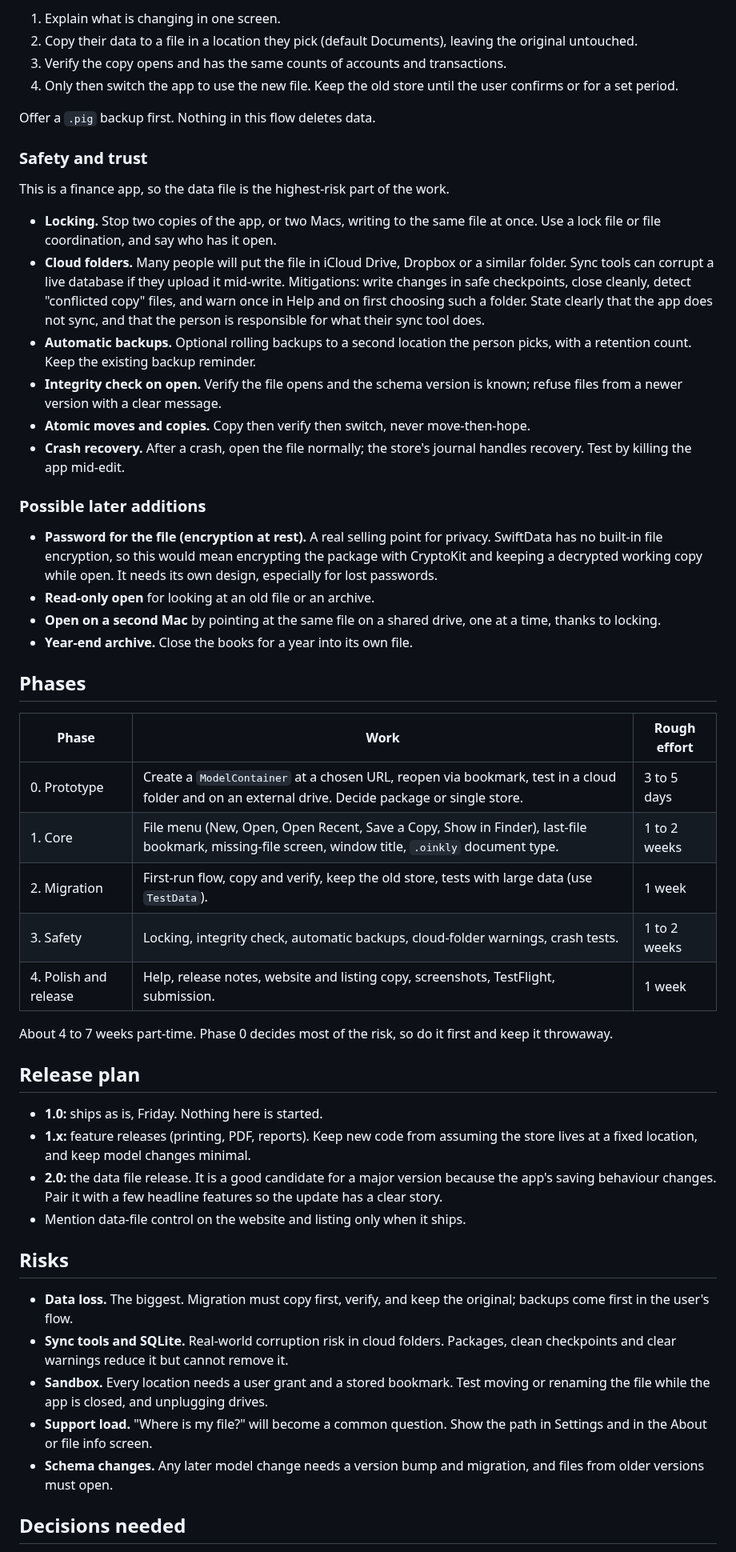
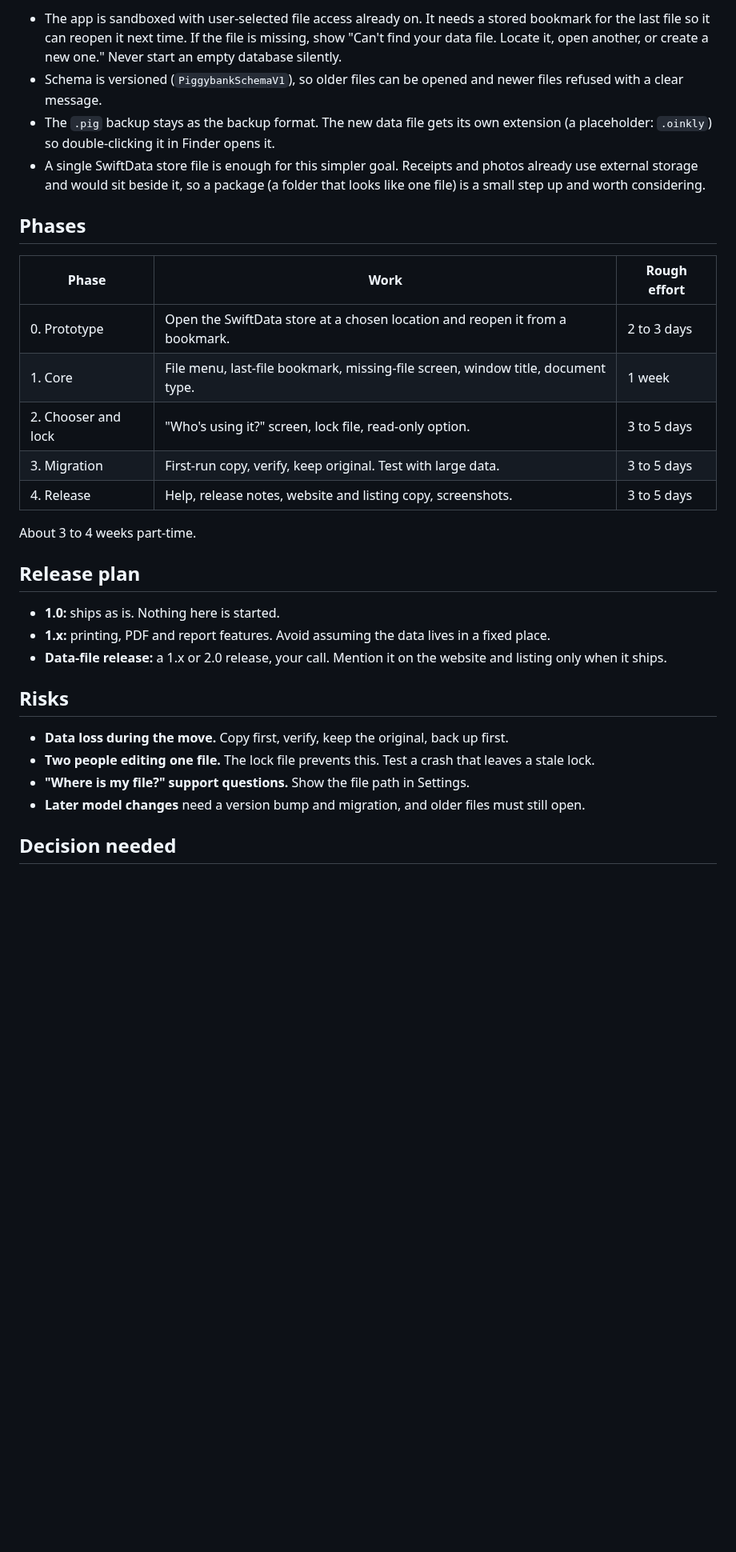
Before and after one commit to vaultstudio-main/Oinkly-Budget, a Markdown page: docs/data-file-plan.md, the part around one of its changes. Shown at 80% size. GitHub-like rendering; blank space fills up the shorter version.

Commit message:
Simplify the data-file plan to multi-user on one Mac
Co-Authored-By: Claude Sonnet 5.5 <noreply@anthropic.com>

```diff
--- a/docs/data-file-plan.md
+++ b/docs/data-file-plan.md
@@ -50,54 +33,32 @@ Users on 1.0 have data inside the container. On the first launch of the new vers
-1. Explain what is changing in one screen.
-2. Copy their data to a file in a location they pick (default Documents), leaving the original untouched.
-3. Verify the copy opens and has the same counts of accounts and transactions.
-4. Only then switch the app to use the new file. Keep the old store until the user confirms or for a set period.
-
-Offer a `.pig` backup first. Nothing in this flow deletes data.
-
-### Safety and trust
-
-This is a finance app, so the data file is the highest-risk part of the work.
-
-- **Locking.** Stop two copies of the app, or two Macs, writing to the same file at once. Use a lock file or file coordination, and say who has it open.
-- **Cloud folders.** Many people will put the file in iCloud Drive, Dropbox or a similar folder. Sync tools can corrupt a live database if they upload it mid-write. Mitigations: write changes in safe checkpoints, close cleanly, detect "conflicted copy" files, and warn once in Help and on first choosing such a folder. State clearly that the app does not sync, and that the person is responsible for what their sync tool does.
-- **Automatic backups.** Optional rolling backups to a second location the person picks, with a retention count. Keep the existing backup reminder.
-- **Integrity check on open.** Verify the file opens and the schema version is known; refuse files from a newer version with a clear message.
-- **Atomic moves and copies.** Copy then verify then switch, never move-then-hope.
-- **Crash recovery.** After a crash, open the file normally; the store's journal handles recovery. Test by killing the app mid-edit.
-
-### Possible later additions
-
-- **Password for the file (encryption at rest).** A real selling point for privacy. SwiftData has no built-in file encryption, so this would mean encrypting the package with CryptoKit and keeping a decrypted working copy while open. It needs its own design, especially for lost passwords.
-- **Read-only open** for looking at an old file or an archive.
-- **Open on a second Mac** by pointing at the same file on a shared drive, one at a time, thanks to locking.
-- **Year-end archive.** Close the books for a year into its own file.
+- The app is sandboxed with user-selected file access already on. It needs a stored bookmark for the last file so it can reopen it next time. If the file is missing, show "Can't find your data file. Locate it, open another, or create a new one." Never start an empty database silently.
+- Schema is versioned (`PiggybankSchemaV1`), so older files can be opened and newer files refused with a clear message.
+- The `.pig` backup stays as the backup format. The new data file gets its own extension (a placeholder: `.oinkly`) so double-clicking it in Finder opens it.
+- A single SwiftData store file is enough for this simpler goal. Receipts and photos already use external storage and would sit beside it, so a package (a folder that looks like one file) is a small step up and worth considering.
 
 ## Phases
 
 | Phase | Work | Rough effort |
 |---|---|---|
-| 0. Prototype | Create a `ModelContainer` at a chosen URL, reopen via bookmark, test in a cloud folder and on an external drive. Decide package or single store. | 3 to 5 days |
-| 1. Core | File menu (New, Open, Open Recent, Save a Copy, Show in Finder), last-file bookmark, missing-file screen, window title, `.oinkly` document type. | 1 to 2 weeks |
-| 2. Migration | First-run flow, copy and verify, keep the old store, tests with large data (use `TestData`). | 1 week |
-| 3. Safety | Locking, integrity check, automatic backups, cloud-folder warnings, crash tests. | 1 to 2 weeks |
-| 4. Polish and release | Help, release notes, website and listing copy, screenshots, TestFlight, submission. | 1 week |
+| 0. Prototype | Open the SwiftData store at a chosen location and reopen it from a bookmark. | 2 to 3 days |
+| 1. Core | File menu, last-file bookmark, missing-file screen, window title, document type. | 1 week |
+| 2. Chooser and lock | "Who's using it?" screen, lock file, read-only option. | 3 to 5 days |
+| 3. Migration | First-run copy, verify, keep original. Test with large data. | 3 to 5 days |
+| 4. Release | Help, release notes, website and listing copy, screenshots. | 3 to 5 days |
 
-About 4 to 7 weeks part-time. Phase 0 decides most of the risk, so do it first and keep it throwaway.
+About 3 to 4 weeks part-time.
 
 ## Release plan
 
-- **1.0:** ships as is, Friday. Nothing here is started.
-- **1.x:** feature releases (printing, PDF, reports). Keep new code from assuming the store lives at a fixed location, and keep model changes minimal.
-- **2.0:** the data file release. It is a good candidate for a major version because the app's saving behaviour changes. Pair it with a few headline features so the update has a clear story.
-- Mention data-file control on the website and listing only when it ships.
+- **1.0:** ships as is. Nothing here is started.
+- **1.x:** printing, PDF and report features. Avoid assuming the data lives in a fixed place.
+- **Data-file release:** a 1.x or 2.0 release, your call. Mention it on the website and listing only when it ships.
 
 ## Risks
 
-- **Data loss.** The biggest. Migration must copy first, verify, and keep the original; backups come first in the user's flow.
-- **Sync tools and SQLite.** Real-world corruption risk in cloud folders. Packages, clean checkpoints and clear warnings reduce it but cannot remove it.
-- **Sandbox.** Every location needs a user grant and a stored bookmark. Test moving or renaming the file while the app is closed, and unplugging drives.
-- **Support load.** "Where is my file?" will become a common question. Show the path in Settings and in the About or file info screen.
-- **Schema changes.** Any later model change needs a version bump and migration, and files from older versions must open.
+- **Data loss during the move.** Copy first, verify, keep the original, back up first.
+- **Two people editing one file.** The lock file prevents this. Test a crash that leaves a stale lock.
+- **"Where is my file?" support questions.** Show the file path in Settings.
+- **Later model changes** need a version bump and migration, and older files must still open.
 
-## Decisions needed
+## Decision needed
 
```
Also changed, not shown: other parts of docs/data-file-plan.md (+24 -41 lines).
